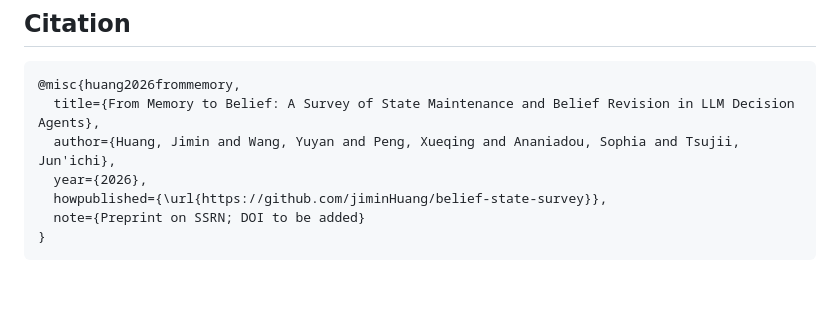
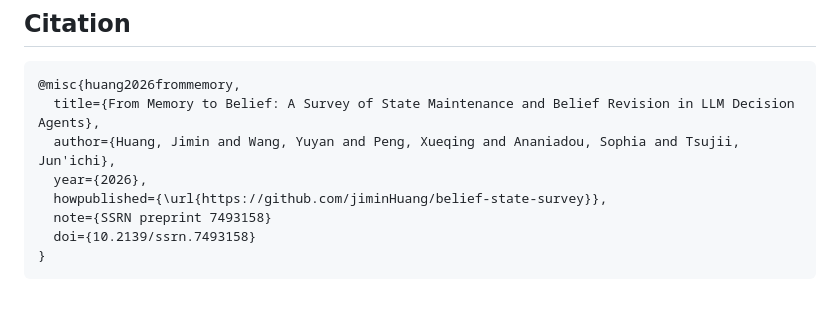
Before and after one commit to jiminHuang/belief-state-survey, a Markdown page: README.md, the part around the change. Drawn GitHub-style.

Commit message:
README: add SSRN DOI to citation
Co-Authored-By: Claude Opus 5.5 <noreply@anthropic.com>

````diff
--- a/README.md
+++ b/README.md
@@ -677,6 +677,7 @@ Missing a paper? Open an issue or a pull request with the arXiv link and one lin
   author={Huang, Jimin and Wang, Yuyan and Peng, Xueqing and Ananiadou, Sophia and Tsujii, Jun'ichi},
   year={2026},
   howpublished={\url{https://github.com/jiminHuang/belief-state-survey}},
-  note={Preprint on SSRN; DOI to be added}
+  note={SSRN preprint 7493158}
+  doi={10.2139/ssrn.7493158}
 }
 ```
````
